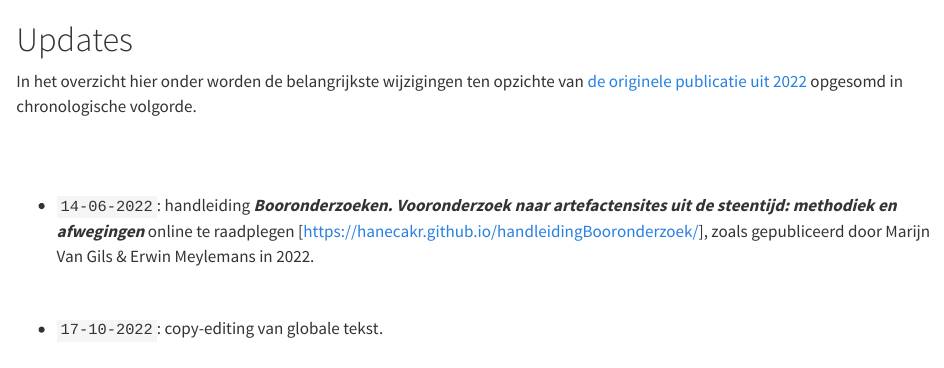
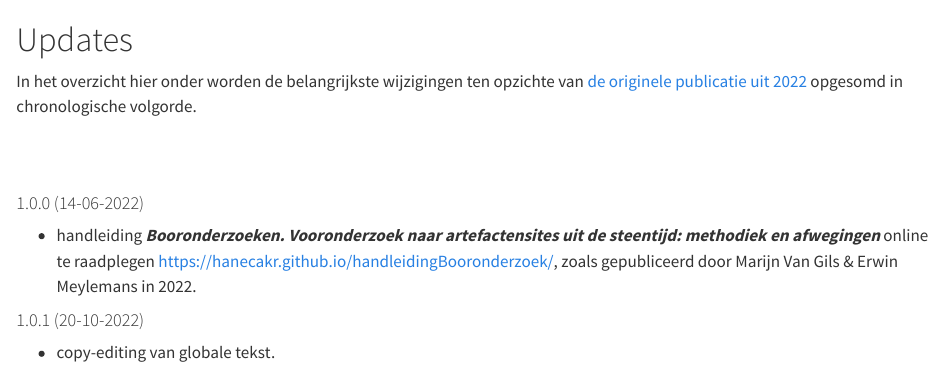
Before and after one commit to ErfgoedPublicaties/AKOE-11-Booronderzoek, a Quarto document (updates.qmd): the page in a window 1100 px wide, from its top. Rendered offline with R 4.5, knitr and Pandoc in place of Quarto, with nearby package versions.

Commit message:
versioning: v1.0.1

```diff
--- a/_quarto.yml
+++ b/_quarto.yml
@@ -9,17 +9,31 @@ lang: nl
 
 book:
   title: "Afwegingskader booronderzoek"
+  subtitle: "Vooronderzoek naar artefactensites uit de steentijd: methodiek en afwegingen"
+  # description: |
+  #   Online versie van 'Booronderzoeken. Vooronderzoek naar artefactensites uit de steentijd: methodiek en afwegingen'.
+  #   Dit afwegingskader werd in 2022 gepubliceerd door het agentschap Onroerend Erfgoed.
+  #   steentijdonderzoek - methodologie - afwegingskader - archeologie
   author:
-    - Erwin Meylemans [![](https://orcid.org/sites/default/files/images/orcid_16x16.png)](https://orcid.org/0000-0002-7544-0794)
-    - Marijn Van Gils [![](https://orcid.org/sites/default/files/images/orcid_16x16.png)](https://orcid.org/0000-0002-7516-1189)
+    - name: Erwin Meylemans
+      orcid: 0000-0002-7544-0794
+      affiliations: "erfgoedonderzoeker <br> agentschap Onroerend Erfgoed"
+
+    - name: Marijn Van Gils
+      orcid: 0000-0002-7516-1189
+      affiliations: "erfgoedonderzoeker <br> agentschap Onroerend Erfgoed"
+
+  publisher: "agentschap Onroerend Erfgoed"
   date: today
   cover-image: figuren/cover.png
-  # collapse-level: 2
+  # collapse-level: 3
   sharing: [twitter, facebook, linkedin]
   twitter-card:
     image: "/docs/figuren/image217.jpeg"
   repo-url: https://github.com/hanecakr/handleidingBooronderzoek/
   repo-actions: [edit]
+  # sidebar:
+  #   title: "Hoofdstukken"
   google-analytics:
    tracking-id: "G-WFNTWBH9Q4"
   chapters:
@@ -59,3 +72,4 @@ format:
         - mycss.css
     cover-image: figuren/cover.png
     toc-depth: 4
+    link-external-newwindow: true
--- a/updates.qmd
+++ b/updates.qmd
@@ -5,8 +5,12 @@ In het overzicht hier onder worden de belangrijkste wijzigingen ten opzichte van
 <br/>
 <br/>
 
-- `14-06-2022`: handleiding ***Booronderzoeken. Vooronderzoek naar artefactensites uit de steentijd: methodiek en afwegingen*** online te raadplegen [https://hanecakr.github.io/handleidingBooronderzoek/], zoals gepubliceerd door Marijn Van Gils & Erwin Meylemans in 2022.
+#### 1.0.0 (14-06-2022)
 
-<br/>
+- handleiding ***Booronderzoeken. Vooronderzoek naar artefactensites uit de steentijd: methodiek en afwegingen*** online te raadplegen <https://hanecakr.github.io/handleidingBooronderzoek/>, zoals gepubliceerd door Marijn Van Gils & Erwin Meylemans in 2022.
 
-- `17-10-2022`: copy-editing van globale tekst.
+
+
+#### 1.0.1 (20-10-2022)
+
+- copy-editing van globale tekst.
```
Also changed, not shown: index.qmd (+1 -1 lines), docs/search.json, figuren/image144.png, _quarto.yml (1 more changed lines), 11 other files.
